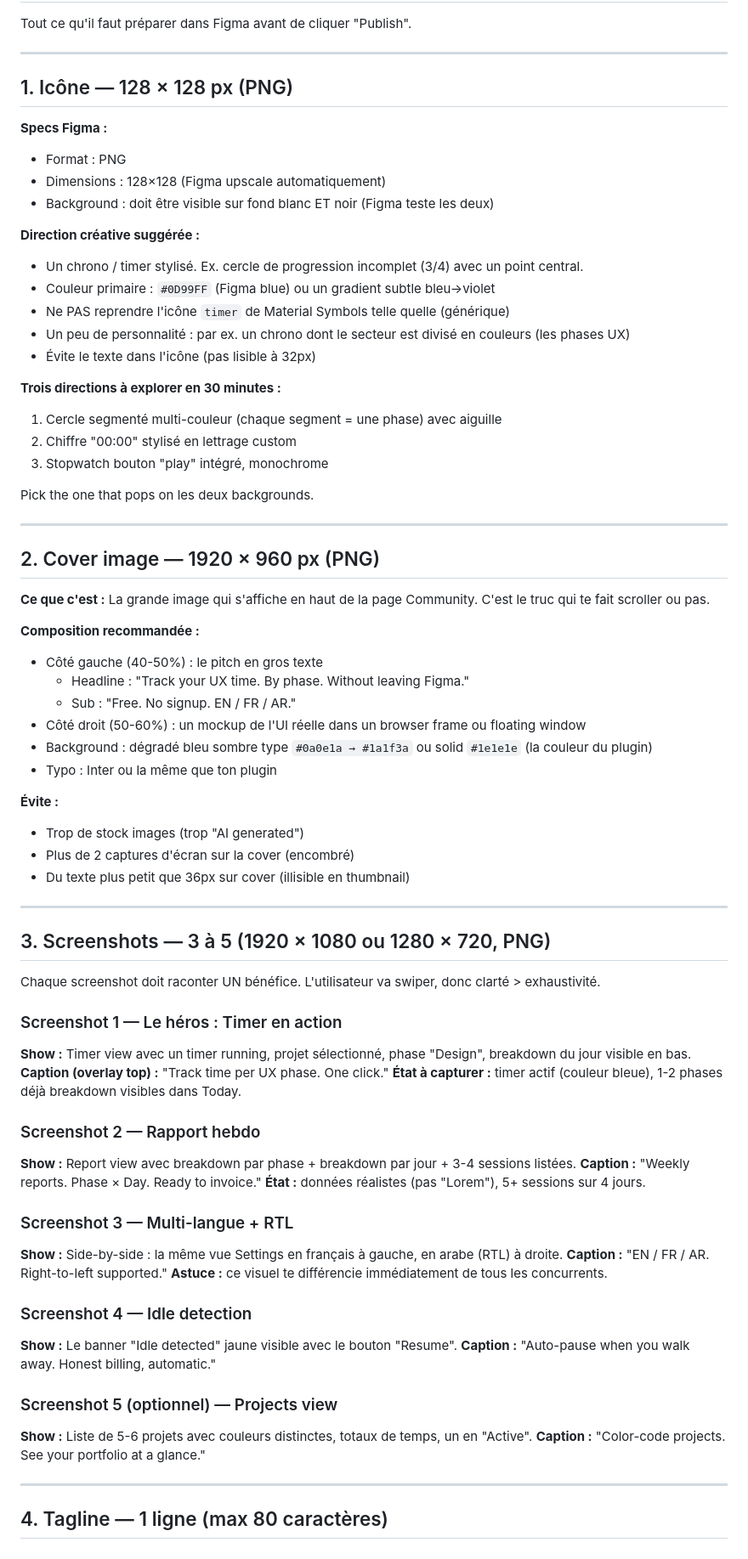
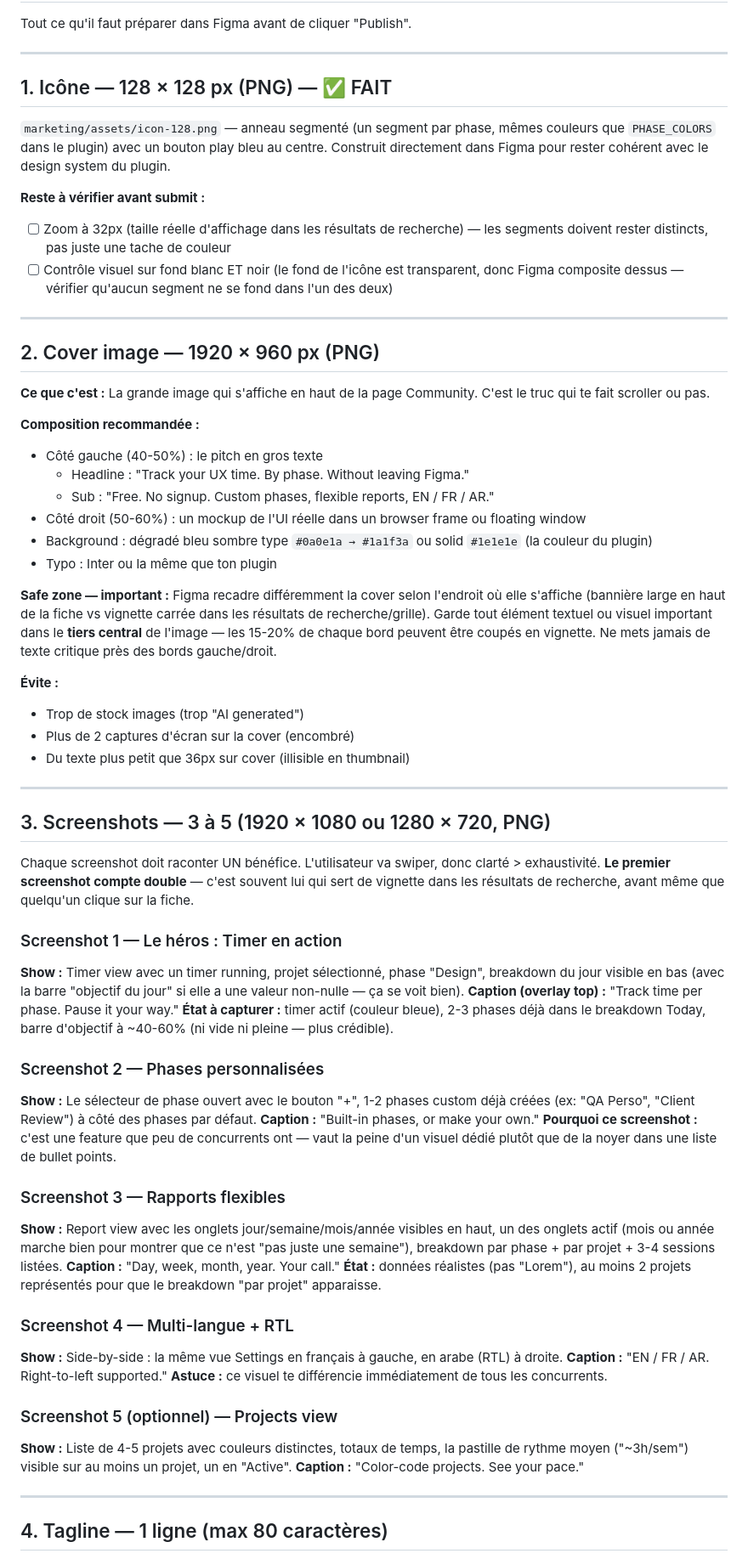
Before and after one commit to AbdennourKd/allen, a Markdown page: marketing/figma-submission-assets.md, the part around one of its changes. Shown at 85% size. Drawn GitHub-style.

Commit message:
docs: refresh Figma Community submission brief for shipped features
- Mark the icon as done, note the zoom/contrast checks left to verify
- Rewrite screenshot briefs to show custom phases, flexible reports,
  and pace badge instead of the old weekly-only feature set
- Add a general best-practices section: visual consistency across
  assets, first-image priority, realistic data, no unshipped-feature
  promises, category/tag discoverability, tagline readability

Co-Authored-By: Claude Sonnet 5 <noreply@anthropic.com>

```diff
--- a/marketing/figma-submission-assets.md
+++ b/marketing/figma-submission-assets.md
@@ -4,26 +4,13 @@ Tout ce qu'il faut préparer dans Figma avant de cliquer "Publish".
 
 ---
 
-## 1. Icône — 128 × 128 px (PNG)
+## 1. Icône — 128 × 128 px (PNG) — ✅ FAIT
 
-**Specs Figma :**
-- Format : PNG
-- Dimensions : 128×128 (Figma upscale automatiquement)
-- Background : doit être visible sur fond blanc ET noir (Figma teste les deux)
+`marketing/assets/icon-128.png` — anneau segmenté (un segment par phase, mêmes couleurs que `PHASE_COLORS` dans le plugin) avec un bouton play bleu au centre. Construit directement dans Figma pour rester cohérent avec le design system du plugin.
 
-**Direction créative suggérée :**
-- Un chrono / timer stylisé. Ex. cercle de progression incomplet (3/4) avec un point central.
-- Couleur primaire : `#0D99FF` (Figma blue) ou un gradient subtle bleu→violet
-- Ne PAS reprendre l'icône `timer` de Material Symbols telle quelle (générique)
-- Un peu de personnalité : par ex. un chrono dont le secteur est divisé en couleurs (les phases UX)
-- Évite le texte dans l'icône (pas lisible à 32px)
-
-**Trois directions à explorer en 30 minutes :**
-1. Cercle segmenté multi-couleur (chaque segment = une phase) avec aiguille
-2. Chiffre "00:00" stylisé en lettrage custom
-3. Stopwatch bouton "play" intégré, monochrome
-
-Pick the one that pops on les deux backgrounds.
+**Reste à vérifier avant submit :**
+- [ ] Zoom à 32px (taille réelle d'affichage dans les résultats de recherche) — les segments doivent rester distincts, pas juste une tache de couleur
+- [ ] Contrôle visuel sur fond blanc ET noir (le fond de l'icône est transparent, donc Figma composite dessus — vérifier qu'aucun segment ne se fond dans l'un des deux)
 
 ---
 
@@ -35,10 +22,12 @@ La grande image qui s'affiche en haut de la page Community. C'est le truc qui te
 **Composition recommandée :**
 - Côté gauche (40-50%) : le pitch en gros texte
   - Headline : "Track your UX time. By phase. Without leaving Figma."
-  - Sub : "Free. No signup. EN / FR / AR."
+  - Sub : "Free. No signup. Custom phases, flexible reports, EN / FR / AR."
 - Côté droit (50-60%) : un mockup de l'UI réelle dans un browser frame ou floating window
 - Background : dégradé bleu sombre type `#0a0e1a → #1a1f3a` ou solid `#1e1e1e` (la couleur du plugin)
 - Typo : Inter ou la même que ton plugin
+
+**Safe zone — important :** Figma recadre différemment la cover selon l'endroit où elle s'affiche (bannière large en haut de la fiche vs vignette carrée dans les résultats de recherche/grille). Garde tout élément textuel ou visuel important dans le **tiers central** de l'image — les 15-20% de chaque bord peuvent être coupés en vignette. Ne mets jamais de texte critique près des bords gauche/droit.
 
 **Évite :**
 - Trop de stock images (trop "AI generated")
@@ -49,30 +38,31 @@ La grande image qui s'affiche en haut de la page Community. C'est le truc qui te
 
 ## 3. Screenshots — 3 à 5 (1920 × 1080 ou 1280 × 720, PNG)
 
-Chaque screenshot doit raconter UN bénéfice. L'utilisateur va swiper, donc clarté > exhaustivité.
+Chaque screenshot doit raconter UN bénéfice. L'utilisateur va swiper, donc clarté > exhaustivité. **Le premier screenshot compte double** — c'est souvent lui qui sert de vignette dans les résultats de recherche, avant même que quelqu'un clique sur la fiche.
 
 ### Screenshot 1 — Le héros : Timer en action
-**Show :** Timer view avec un timer running, projet sélectionné, phase "Design", breakdown du jour visible en bas.
-**Caption (overlay top) :** "Track time per UX phase. One click."
-**État à capturer :** timer actif (couleur bleue), 1-2 phases déjà breakdown visibles dans Today.
+**Show :** Timer view avec un timer running, projet sélectionné, phase "Design", breakdown du jour visible en bas (avec la barre "objectif du jour" si elle a une valeur non-nulle — ça se voit bien).
+**Caption (overlay top) :** "Track time per phase. Pause it your way."
+**État à capturer :** timer actif (couleur bleue), 2-3 phases déjà dans le breakdown Today, barre d'objectif à ~40-60% (ni vide ni pleine — plus crédible).
 
-### Screenshot 2 — Rapport hebdo
-**Show :** Report view avec breakdown par phase + breakdown par jour + 3-4 sessions listées.
-**Caption :** "Weekly reports. Phase × Day. Ready to invoice."
-**État :** données réalistes (pas "Lorem"), 5+ sessions sur 4 jours.
+### Screenshot 2 — Phases personnalisées
+**Show :** Le sélecteur de phase ouvert avec le bouton "+", 1-2 phases custom déjà créées (ex: "QA Perso", "Client Review") à côté des phases par défaut.
+**Caption :** "Built-in phases, or make your own."
+**Pourquoi ce screenshot :** c'est une feature que peu de concurrents ont — vaut la peine d'un visuel dédié plutôt que de la noyer dans une liste de bullet points.
 
-### Screenshot 3 — Multi-langue + RTL
+### Screenshot 3 — Rapports flexibles
+**Show :** Report view avec les onglets jour/semaine/mois/année visibles en haut, un des onglets actif (mois ou année marche bien pour montrer que ce n'est "pas juste une semaine"), breakdown par phase + par projet + 3-4 sessions listées.
+**Caption :** "Day, week, month, year. Your call."
+**État :** données réalistes (pas "Lorem"), au moins 2 projets représentés pour que le breakdown "par projet" apparaisse.
+
+### Screenshot 4 — Multi-langue + RTL
 **Show :** Side-by-side : la même vue Settings en français à gauche, en arabe (RTL) à droite.
 **Caption :** "EN / FR / AR. Right-to-left supported."
 **Astuce :** ce visuel te différencie immédiatement de tous les concurrents.
 
-### Screenshot 4 — Idle detection
-**Show :** Le banner "Idle detected" jaune visible avec le bouton "Resume".
-**Caption :** "Auto-pause when you walk away. Honest billing, automatic."
-
 ### Screenshot 5 (optionnel) — Projects view
-**Show :** Liste de 5-6 projets avec couleurs distinctes, totaux de temps, un en "Active".
-**Caption :** "Color-code projects. See your portfolio at a glance."
+**Show :** Liste de 4-5 projets avec couleurs distinctes, totaux de temps, la pastille de rythme moyen ("~3h/sem") visible sur au moins un projet, un en "Active".
+**Caption :** "Color-code projects. See your pace."
 
 ---
 
```
Also changed, not shown: other parts of marketing/figma-submission-assets.md (+18 -0 lines).
